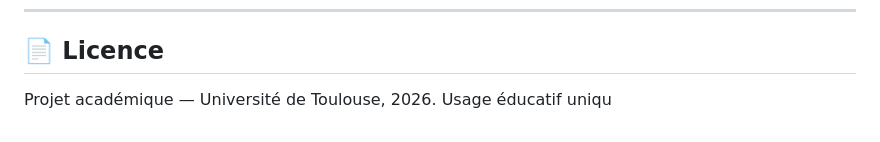
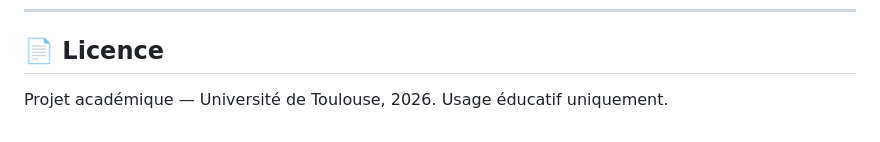
Before and after one commit to cypnet/Analyse-de-conversations-sur-la-sant-mentale-, a Markdown page: README.md, the part around the change. GitHub-like rendering.

Commit message:
[Update] correction faute de frappe

```diff
--- a/README.md
+++ b/README.md
@@ -122,4 +122,4 @@ Le jeu de données utilisé est publié sur [Kaggle](https://www.kaggle.com/data
 
 ## 📄 Licence
 
-Projet académique — Université de Toulouse, 2026. Usage éducatif uniqu
+Projet académique — Université de Toulouse, 2026. Usage éducatif uniquement.
```
